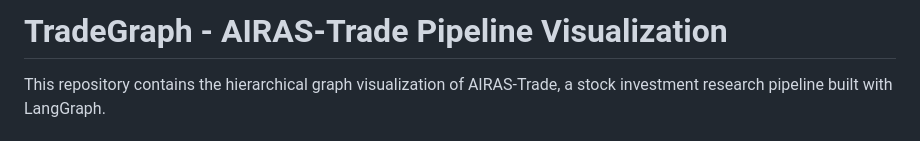
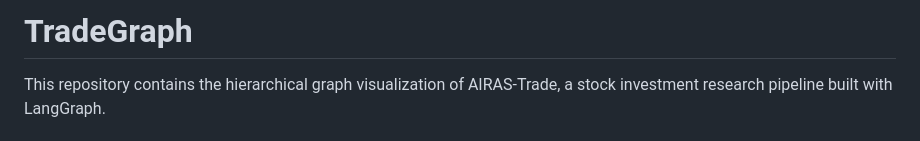
Before and after one commit to wkumagai/TradeGraph, a Markdown page: README.md, the part around the change. Drawn GitHub-style.

```diff
--- a/README.md
+++ b/README.md
@@ -1,4 +1,4 @@
-# TradeGraph - AIRAS-Trade Pipeline Visualization
+# TradeGraph
 
 This repository contains the hierarchical graph visualization of AIRAS-Trade, a stock investment research pipeline built with LangGraph.
 
```
